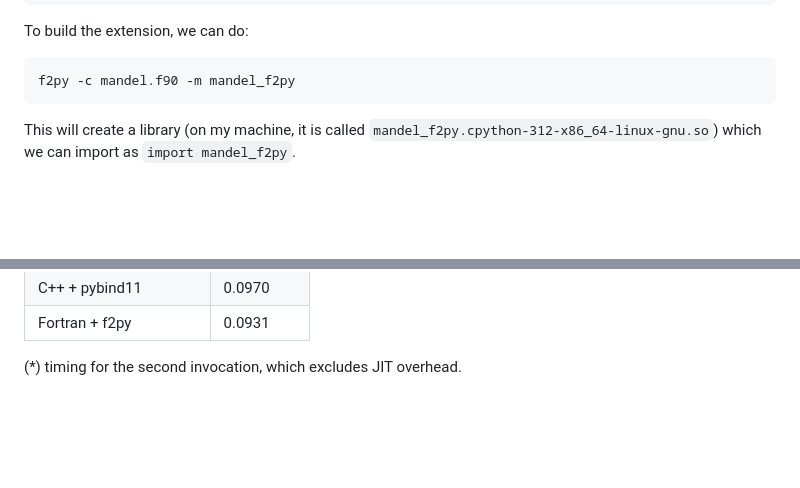
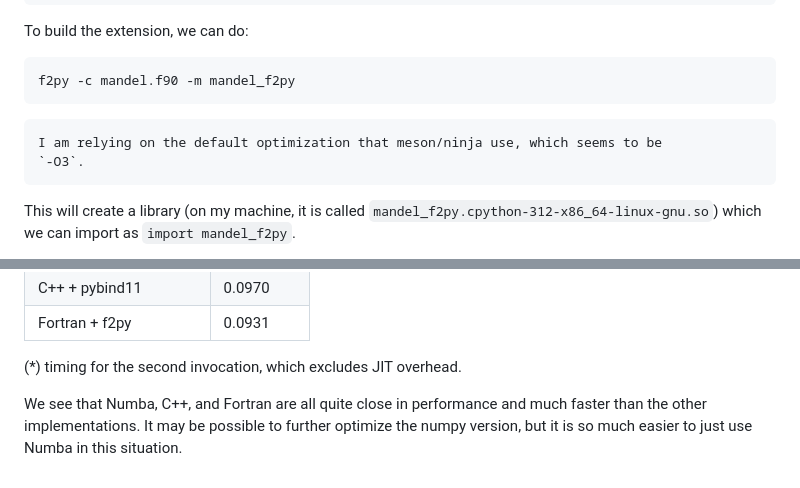
Before and after one commit to sbu-python-class/python-science, a Markdown page: content/12-extensions/extensions-example.md, 2 parts joined by grey strips. Drawn GitHub-style; blank space fills up the shorter version.

Commit message:
another note

````diff
--- a/content/12-extensions/extensions-example.md
+++ b/content/12-extensions/extensions-example.md
@@ -102,6 +102,11 @@ To build the extension, we can do:
 f2py -c mandel.f90 -m mandel_f2py
 ```
 
+```{note}
+I am relying on the default optimization that meson/ninja use, which seems to be
+`-O3`.
+```
+
 This will create a library (on my machine, it is called `mandel_f2py.cpython-312-x86_64-linux-gnu.so`)
 which we can import as `import mandel_f2py`.
 
@@ -170,3 +175,8 @@ On my machine, here are some timings (average of 3 runs):
 
 
 (*) timing for the second invocation, which excludes JIT overhead.
+
+We see that Numba, C++, and Fortran are all quite close in performance
+and much faster than the other implementations.  It may be possible to
+further optimize the numpy version, but it is so much easier to just
+use Numba in this situation.
````
